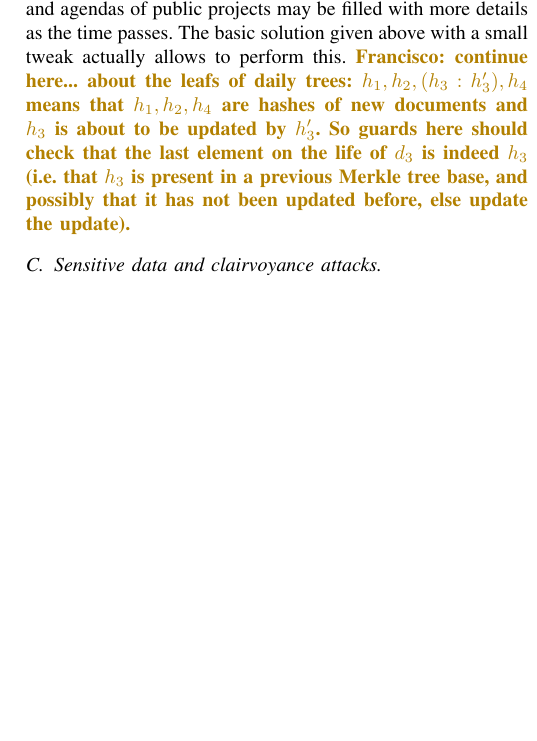
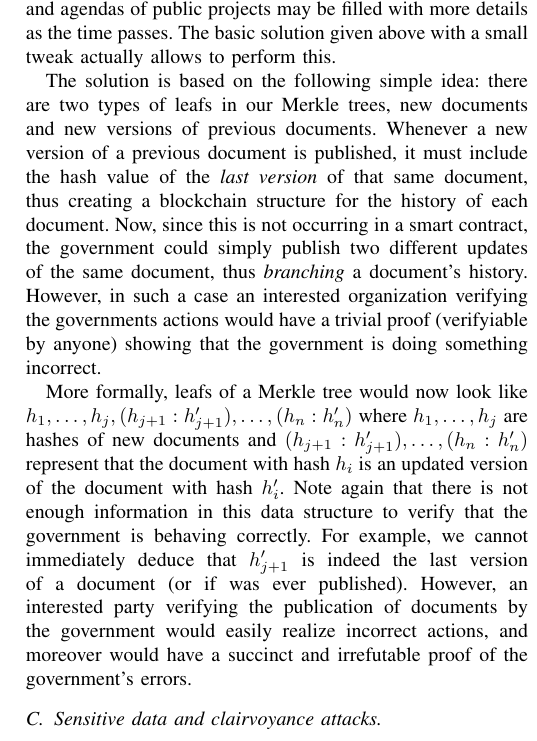
Before and after one commit to DomagojVrgoc/GovChain, a LaTeX paper (GovChain.tex, which reads updates.tex): part of one column of page 7 of 8, cut so that both start at the same text, the shorter picture padded with empty space. Compiled offline with pdfLaTeX; a missing font is replaced by an installed copy or a similar font; a LaTeX package or settings file that is missing is left out.

Commit message:
new version of updates

```diff
--- a/updates.tex
+++ b/updates.tex
@@ -1,3 +1,7 @@
 % !TEX root = GovChain.tex
 
-It seems counterintuitive at first to use an established, immutable blockchain in order to commit to data that is subject to change often. It is yet a principal requirement of governments for data to be updated, given the complex architecture of hierarchies and the nature of the information the documents may contain. Documents collecting signatures may change daily, spreadsheets may be corrected for errors, and agendas of public projects may be filled with more details as the time passes. The basic solution given above with a small tweak actually allows to perform this. \francisco{continue here... about the leafs of daily trees: $h_1,h_2,(h_3:h_3'), h_4$ means that $h_1,h_2,h_4$ are hashes of new documents and $h_3$ is about to be updated by $h_3'$. So guards here should check that the last element on the life of $d_3$ is indeed $h_3$ (i.e. that $h_3$ is present in a previous Merkle tree base, and possibly that it has not been updated before, else update the update).}
+It seems counterintuitive at first to use an established, immutable blockchain in order to commit to data that is subject to change often. It is yet a principal requirement of governments for data to be updated, given the complex architecture of hierarchies and the nature of the information the documents may contain. Documents collecting signatures may change daily, spreadsheets may be corrected for errors, and agendas of public projects may be filled with more details as the time passes. The basic solution given above with a small tweak actually allows to perform this.
+
+The solution is based on the following simple idea: there are two types of leafs in our Merkle trees, new documents and new versions of previous documents. Whenever a new version of a previous document is published, it must include the hash value of the \emph{last version} of that same document, thus creating a blockchain structure for the history of each document. Now, since this is not occurring in a smart contract, the government could simply publish two different updates of the same document, thus \emph{branching} a document's history. However, in such a case an interested organization verifying the governments actions would have a trivial proof (verifyiable by anyone) showing that the government is doing something incorrect.
+
+More formally, leafs of a Merkle tree would now look like $h_1,\ldots,h_j,(h_{j+1}:h_{j+1}'), \ldots,(h_n:h_n')$ where $h_1,\ldots,h_j$ are hashes of new documents and $(h_{j+1}:h_{j+1}'), \ldots,(h_n:h_n')$ represent that the document with hash $h_{i}$ is an updated version of the document with hash $h_{i}'$. Note again that there is not enough information in this data structure to verify that the government is behaving correctly. For example, we cannot immediately deduce that $h_{j+1}'$ is indeed the last version of a document (or if was ever published). However, an interested party verifying the publication of documents by the government would easily realize incorrect actions, and moreover would have a succinct and irrefutable proof of the government's errors.
```
